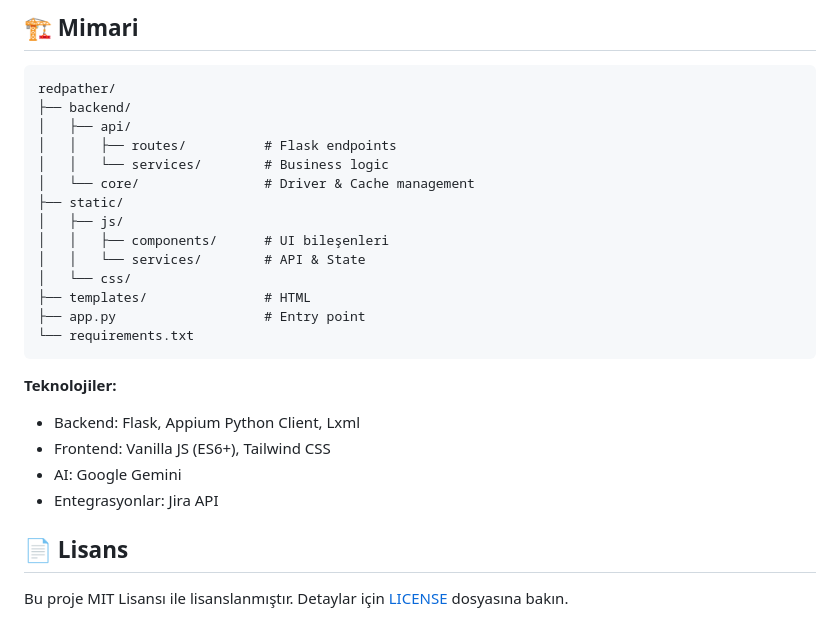
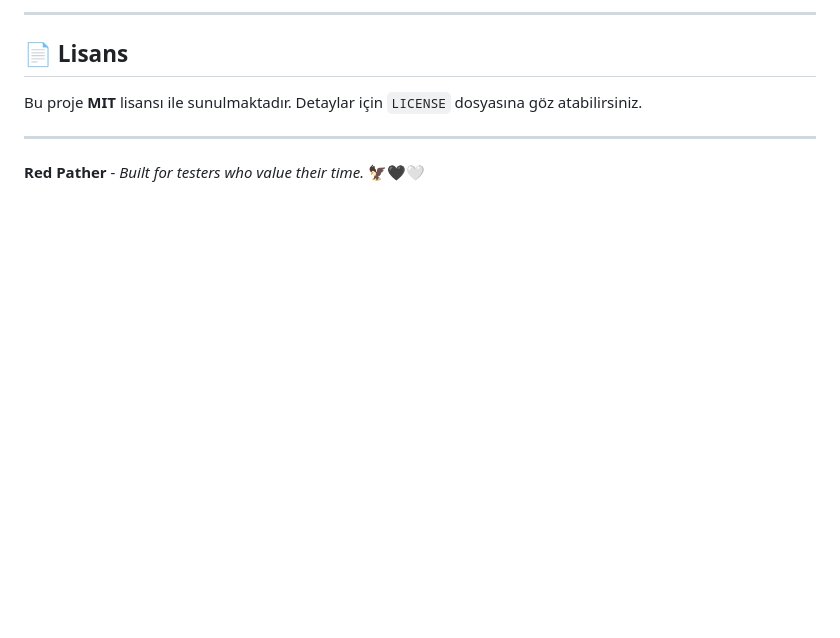
Before and after one commit to selimerdinc/redPather, a Markdown page: README.md, the part around one of its changes. Drawn GitHub-style; blank space fills up the shorter version.

````diff
--- a/README.md
+++ b/README.md
@@ -137,28 +90,7 @@ HOST=127.0.0.1
-## 🏗️ Mimari
-
-```
-redpather/
-├── backend/
-│   ├── api/
-│   │   ├── routes/          # Flask endpoints
-│   │   └── services/        # Business logic
-│   └── core/                # Driver & Cache management
-├── static/
-│   ├── js/
-│   │   ├── components/      # UI bileşenleri
-│   │   └── services/        # API & State
-│   └── css/
-├── templates/               # HTML
-├── app.py                   # Entry point
-└── requirements.txt
-```
-
-**Teknolojiler:**
-- Backend: Flask, Appium Python Client, Lxml
-- Frontend: Vanilla JS (ES6+), Tailwind CSS
-- AI: Google Gemini
-- Entegrasyonlar: Jira API
+---
 
 ## 📄 Lisans
+Bu proje **MIT** lisansı ile sunulmaktadır. Detaylar için `LICENSE` dosyasına göz atabilirsiniz.
 
-Bu proje MIT Lisansı ile lisanslanmıştır. Detaylar için [LICENSE](LICENSE) dosyasına bakın.
+---
+**Red Pather** - *Built for testers who value their time.* 🦅🖤🤍
````
Also changed, not shown: other parts of README.md (+60 -107 lines).
